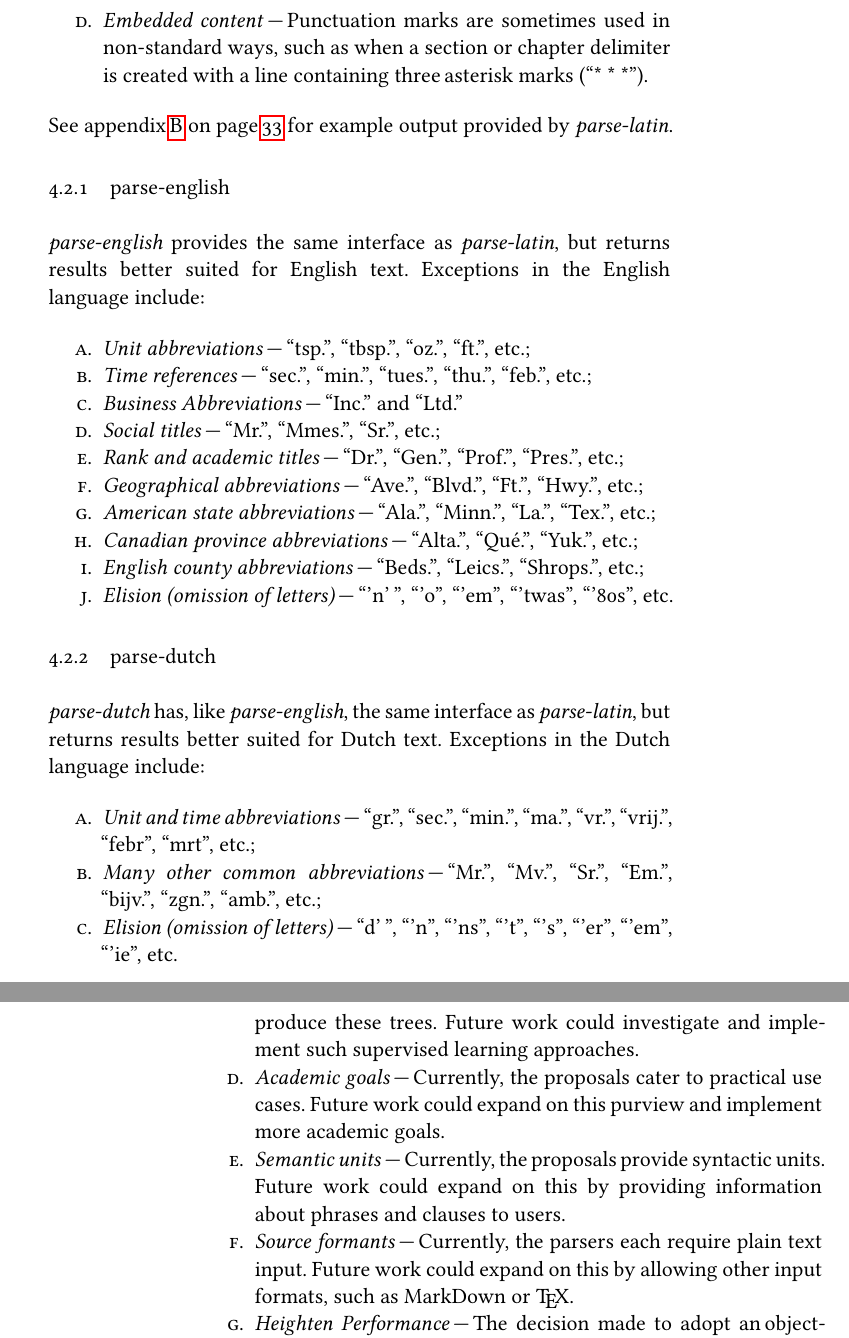
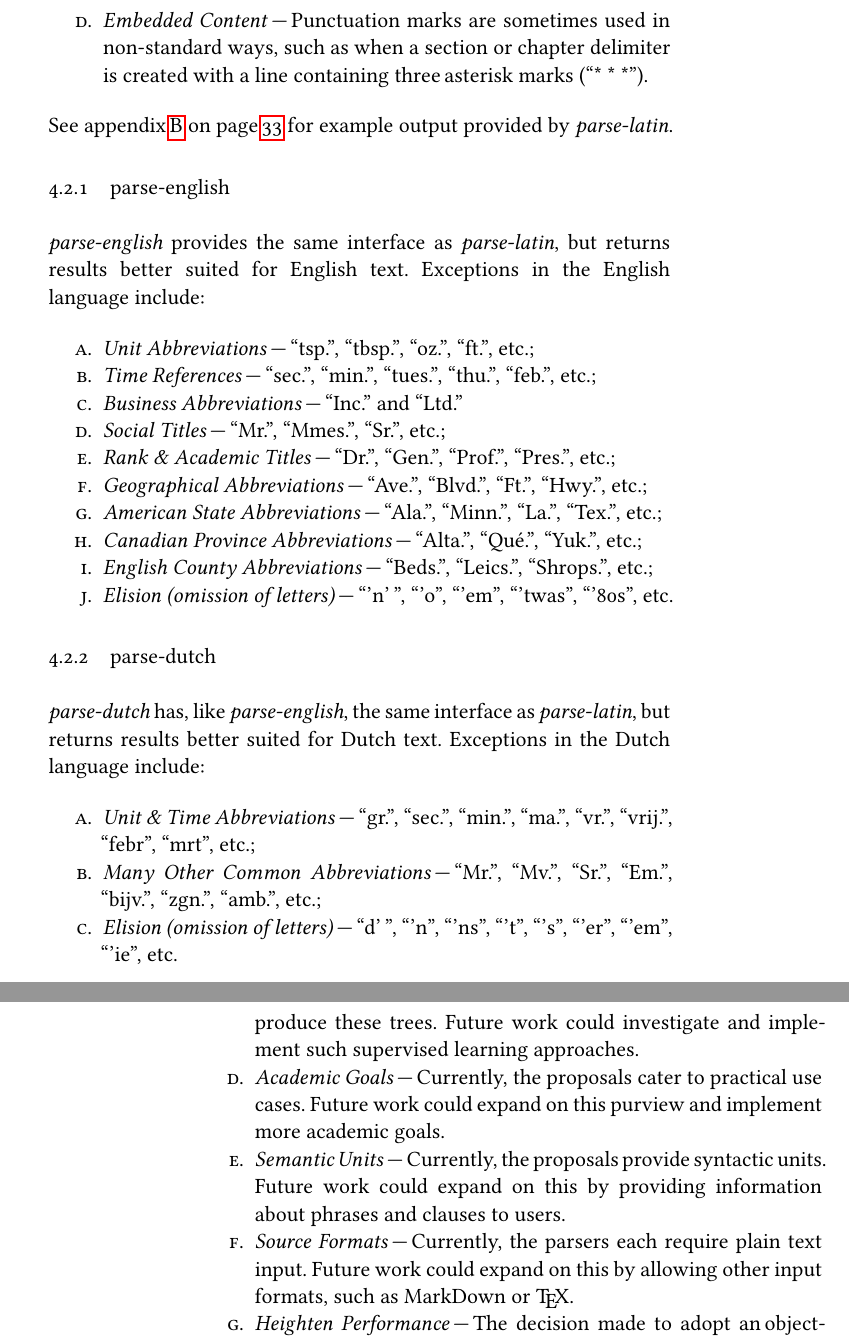
Before and after one commit to wooorm/thesis, a LaTeX thesis (paper.tex, which reads paper/conclusion.tex, paper/design-and-architecture.tex): two parts of pages 33 and 38 of 64, joined at a grey line, cut so that both start at the same text. The pictures show the PDF file paper.pdf that the author committed with the source.

Commit message:
Fix casing in definition-like lists

```diff
--- a/paper/conclusion.tex
+++ b/paper/conclusion.tex
@@ -39,27 +39,27 @@ Some of which are featured here.
   The software was developed with other languages and scripts, such as
     Arabic, Hangul, Hebrew, and Kanji, in mind.
   Future work could expand support to include these scripts;
-\item\emph{Difference application}\,---\,Currently, the proposal does not
+\item\emph{Difference Application}\,---\,Currently, the proposal does not
     support difference application.
   When a\,word is added at the end of a\,sentence, all steps to produce the
     output have to be revisited.
   Although the proposal is created with this in mind, no support has been
     added.
   Future work could include difference application support;
-\item\emph{Non-rule based parsing}\,---\,Currently, \gls{nlcst} trees are
+\item\emph{Non-rule Based Parsing}\,---\,Currently, \gls{nlcst} trees are
     created with rule based parsers.
   But, corpora based parsers could also produce these trees.
   Future work could investigate and implement such supervised learning
     approaches.
-\item\emph{Academic goals}\,---\,Currently, the proposals cater to practical use
+\item\emph{Academic Goals}\,---\,Currently, the proposals cater to practical use
     cases.
   Future work could expand on this purview and implement more academic
     goals.
-\item\emph{Semantic units}\,---\,Currently, the proposals provide syntactic
+\item\emph{Semantic Units}\,---\,Currently, the proposals provide syntactic
     units.
   Future work could expand on this by providing information about phrases
     and clauses to users.
-\item\emph{Source formants}\,---\,Currently, the parsers each require plain
+\item\emph{Source Formats}\,---\,Currently, the parsers each require plain
     text input.
   Future work could expand on this by allowing other input formats, such as
     MarkDown or \TeX.
--- a/paper/design-and-architecture.tex
+++ b/paper/design-and-architecture.tex
@@ -129,21 +129,21 @@ by \emph{parse-latin}.
 Exceptions in the English language include:
 
 \begin{aenumerate}
-\item \emph{Unit abbreviations}\,---\,``tsp.'', ``tbsp.'', ``oz.'', ``ft.'',
+\item \emph{Unit Abbreviations}\,---\,``tsp.'', ``tbsp.'', ``oz.'', ``ft.'',
   etc.;
-\item\emph{Time references}\,---\,``sec.'', ``min.'', ``tues.'', ``thu.'',
+\item\emph{Time References}\,---\,``sec.'', ``min.'', ``tues.'', ``thu.'',
   ``feb.'', etc.;
 \item\emph{Business Abbreviations}\,---\,``Inc.'' and ``Ltd.''
-\item\emph{Social titles}\,---\,``Mr.'', ``Mmes.'', ``Sr.'', etc.;
-\item\emph{Rank and academic titles}\,---\,``Dr.'', ``Gen.'', ``Prof.'',
+\item\emph{Social Titles}\,---\,``Mr.'', ``Mmes.'', ``Sr.'', etc.;
+\item\emph{Rank \& Academic Titles}\,---\,``Dr.'', ``Gen.'', ``Prof.'',
   ``Pres.'', etc.;
-\item\emph{Geographical abbreviations}\,---\,``Ave.'', ``Blvd.'', ``Ft.'',
+\item\emph{Geographical Abbreviations}\,---\,``Ave.'', ``Blvd.'', ``Ft.'',
   ``Hwy.'', etc.;
-\item\emph{American state abbreviations}\,---\,``Ala.'', ``Minn.'', ``La.'',
+\item\emph{American State Abbreviations}\,---\,``Ala.'', ``Minn.'', ``La.'',
   ``Tex.'', etc.;
-\item\emph{Canadian province abbreviations}\,---\,``Alta.'', ``Qué.'',
+\item\emph{Canadian Province Abbreviations}\,---\,``Alta.'', ``Qué.'',
   ``Yuk.'', etc.;
-\item\emph{English county abbreviations}\,---\,``Beds.'', ``Leics.'',
+\item\emph{English County Abbreviations}\,---\,``Beds.'', ``Leics.'',
   ``Shrops.'', etc.;
 \item\emph{Elision (omission of letters)}\,---\,``'n'\,'', ``'o'', ``'em'',
   ``'twas'', ``'80s'', etc.
@@ -156,9 +156,9 @@ Exceptions in the English language include:
 Exceptions in the Dutch language include:
 
 \begin{aenumerate}
-\item\emph{Unit and time abbreviations}\,---\,``gr.'', ``sec.'', ``min.'', ``ma.'',
+\item\emph{Unit \& Time Abbreviations}\,---\,``gr.'', ``sec.'', ``min.'', ``ma.'',
   ``vr.'', ``vrij.'', ``febr'', ``mrt'', etc.;
-\item\emph{Many other common abbreviations}\,---\,``Mr.'', ``Mv.'', ``Sr.'',
+\item\emph{Many Other Common Abbreviations}\,---\,``Mr.'', ``Mv.'', ``Sr.'',
   ``Em.'', ``bijv.'', ``zgn.'', ``amb.'', etc.;
 \item\emph{Elision (omission of letters)}\,---\,``d'\,'', ``'n'', ``'ns'',
   ``'t'', ``'s'', ``'er'', ``'em'', ``'ie'', etc.
```
Also changed, not shown: paper/context.tex (+4 -4 lines), paper/production.tex (+4 -4 lines), paper.pdf, paper/design-and-architecture.tex (8 more changed lines).
